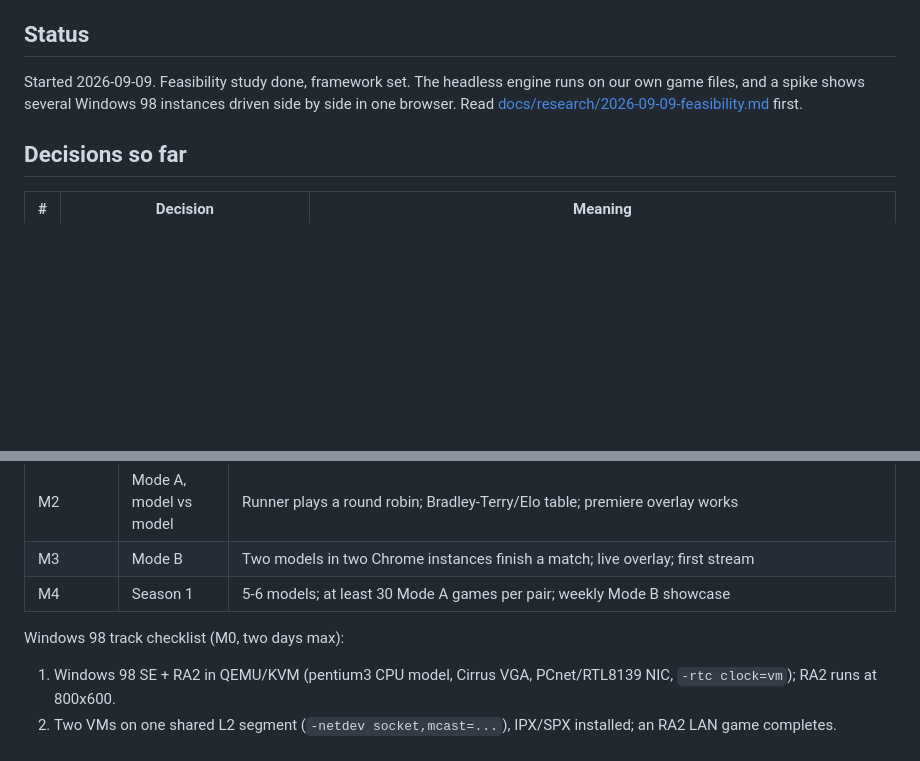
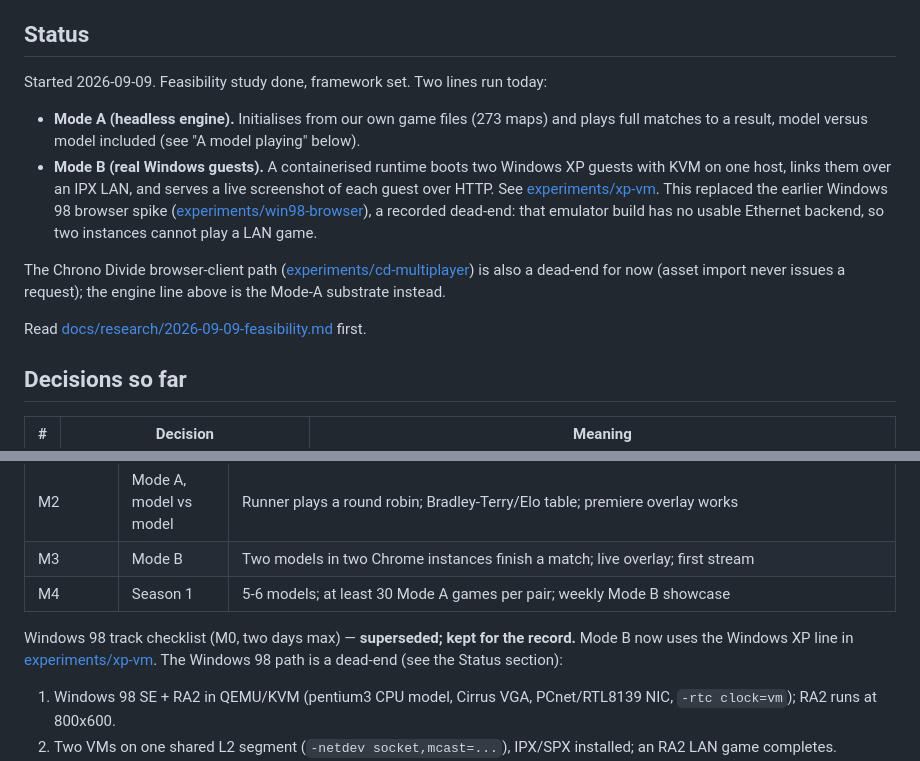
Before and after one commit to oreasono/ra2-arena, a Markdown page: README.md, 2 parts joined by grey strips. Drawn GitHub-style; blank space fills up the shorter version.

Commit message:
docs: reflect current state -- Mode A engine and Mode B XP runtime, mark abandoned tracks
Signed-off-by: opensource-cio <opensource-cio@users.noreply.local>

```diff
--- a/README.md
+++ b/README.md
@@ -6,8 +6,20 @@ livestream content. It is a content project, not a hosted service.
 
 ## Status
 
-Started 2026-09-09. Feasibility study done, framework set. The headless engine runs on our own
-game files, and a spike shows several Windows 98 instances driven side by side in one browser.
+Started 2026-09-09. Feasibility study done, framework set. Two lines run today:
+
+- **Mode A (headless engine).** Initialises from our own game files (273 maps) and plays full
+  matches to a result, model versus model included (see "A model playing" below).
+- **Mode B (real Windows guests).** A containerised runtime boots two Windows XP guests with KVM on
+  one host, links them over an IPX LAN, and serves a live screenshot of each guest over HTTP. See
+  [experiments/xp-vm](experiments/xp-vm/). This replaced the earlier Windows 98 browser spike
+  ([experiments/win98-browser](experiments/win98-browser/)), a recorded dead-end: that emulator
+  build has no usable Ethernet backend, so two instances cannot play a LAN game.
+
+The Chrono Divide browser-client path ([experiments/cd-multiplayer](experiments/cd-multiplayer/)) is
+also a dead-end for now (asset import never issues a request); the engine line above is the Mode-A
+substrate instead.
+
 Read [docs/research/2026-09-09-feasibility.md](docs/research/2026-09-09-feasibility.md) first.
 
 ## Decisions so far
@@ -63,7 +75,7 @@ docs/              research, decisions, tournament rules
 | M3 | Mode B | Two models in two Chrome instances finish a match; live overlay; first stream |
 | M4 | Season 1 | 5-6 models; at least 30 Mode A games per pair; weekly Mode B showcase |
 
-Windows 98 track checklist (M0, two days max):
+Windows 98 track checklist (M0, two days max) — **superseded; kept for the record.** Mode B now uses the Windows XP line in [experiments/xp-vm](experiments/xp-vm/). The Windows 98 path is a dead-end (see the Status section):
 
 1. Windows 98 SE + RA2 in QEMU/KVM (pentium3 CPU model, Cirrus VGA, PCnet/RTL8139 NIC, `-rtc clock=vm`); RA2 runs at 800x600.
 2. Two VMs on one shared L2 segment (`-netdev socket,mcast=...`), IPX/SPX installed; an RA2 LAN game completes.
```
